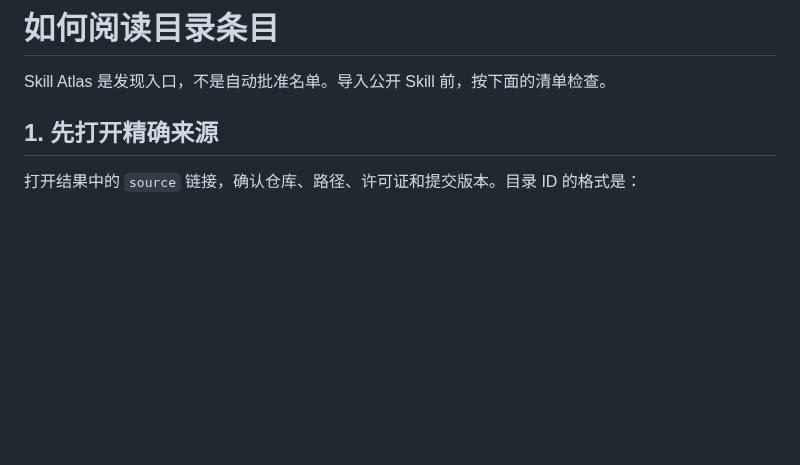
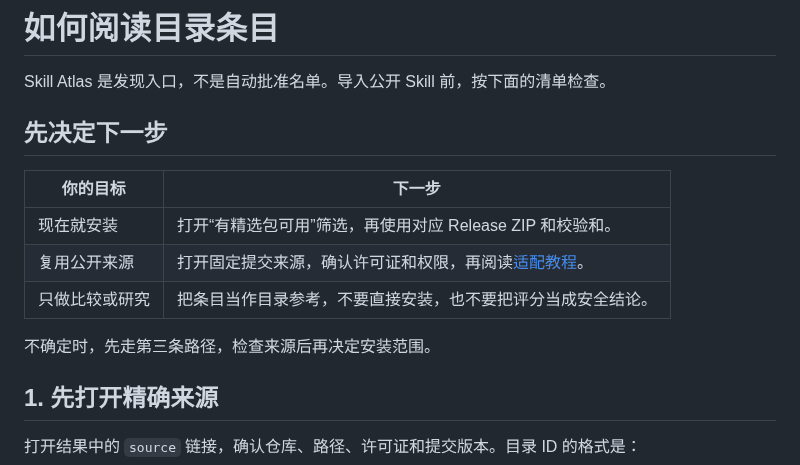
Before and after one commit to sandbaseai/workbuddy-skill, a Markdown page: docs/catalog-guide.zh-CN.md, the part around the change. GitHub-like rendering; blank space fills up the shorter version.

```diff
--- a/docs/catalog-guide.zh-CN.md
+++ b/docs/catalog-guide.zh-CN.md
@@ -1,6 +1,16 @@
 # 如何阅读目录条目
 
 Skill Atlas 是发现入口，不是自动批准名单。导入公开 Skill 前，按下面的清单检查。
+
+## 先决定下一步
+
+| 你的目标 | 下一步 |
+|---|---|
+| 现在就安装 | 打开“有精选包可用”筛选，再使用对应 Release ZIP 和校验和。 |
+| 复用公开来源 | 打开固定提交来源，确认许可证和权限，再阅读[适配教程](adapting-skills.zh-CN.md)。 |
+| 只做比较或研究 | 把条目当作目录参考，不要直接安装，也不要把评分当成安全结论。 |
+
+不确定时，先走第三条路径，检查来源后再决定安装范围。
 
 ## 1. 先打开精确来源
 
```
Also changed, not shown: CHANGELOG.md (+1 -0 lines), docs/catalog-guide.md (+11 -0 lines).
